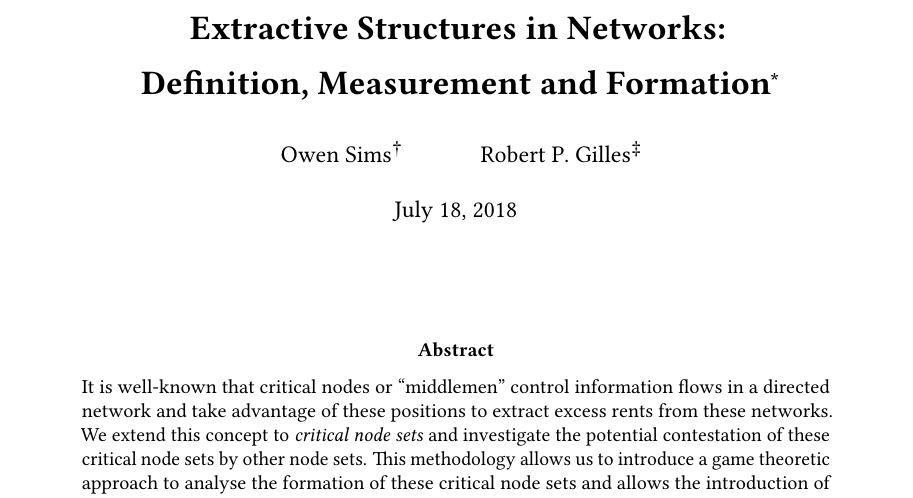
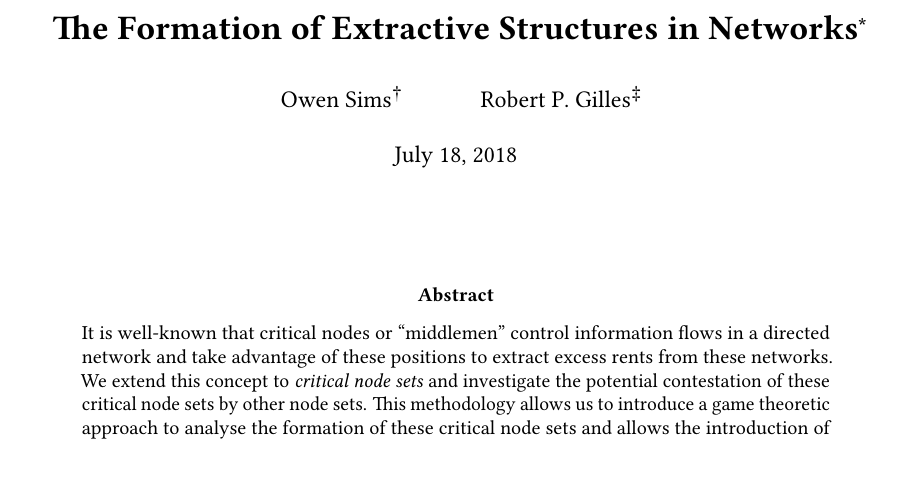
Before and after one commit to O1sims/BlockFormation, a LaTeX paper (BlockFormation.tex): part of page 1 of 37, cut so that both start at the same text, the shorter picture padded with empty space. Compiled offline with pdfLaTeX.

Commit message:
Update title of article

```diff
--- a/BlockFormation.tex
+++ b/BlockFormation.tex
@@ -62,7 +62,7 @@
 
 \author{Owen Sims\thanks{Queen's University Management School, Riddel Hall, 185 Stranmillis Road, Belfast BT9 5EE, United Kingdom. \textsf{Email: \href{mailto:osims01@qub.ac.uk}{osims01@qub.ac.uk}}} \and Robert P. Gilles\thanks{Management School, Queen's University of Belfast, Riddel Hall, 185 Stranmillis Road, Belfast BT9 5EE, United Kingdom. \textsf{Email: \href{mailto:r.gilles@qub.ac.uk}{r.gilles@qub.ac.uk}}}}
 
-\title{\textbf{Extractive Structures in Networks: \\ Definition, Measurement and Formation\thanks{We acknowledge those who provided helpful and insightful comments at the QUB Workshop on Games and Networks while presenting a previous draft of this paper.}}}
+\title{\textbf{The Formation of Extractive Structures in Networks\thanks{We acknowledge those who provided helpful and insightful comments at the QUB Workshop on Games and Networks while presenting a previous draft of this paper.}}}
 
 %\date{Preliminary draft \\[2ex] \today}
 
```
Also changed, not shown: BlockFormation.pdf.
